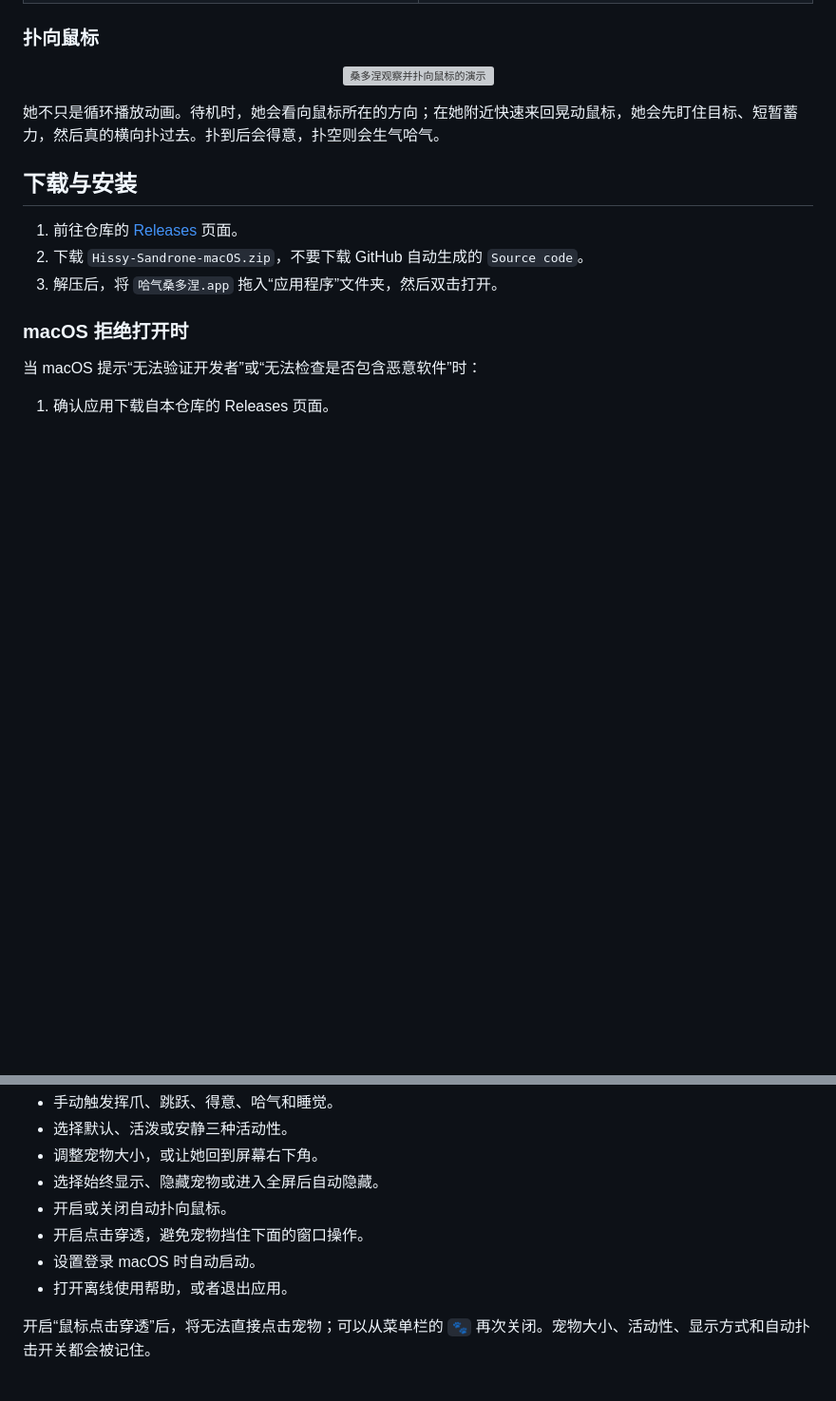
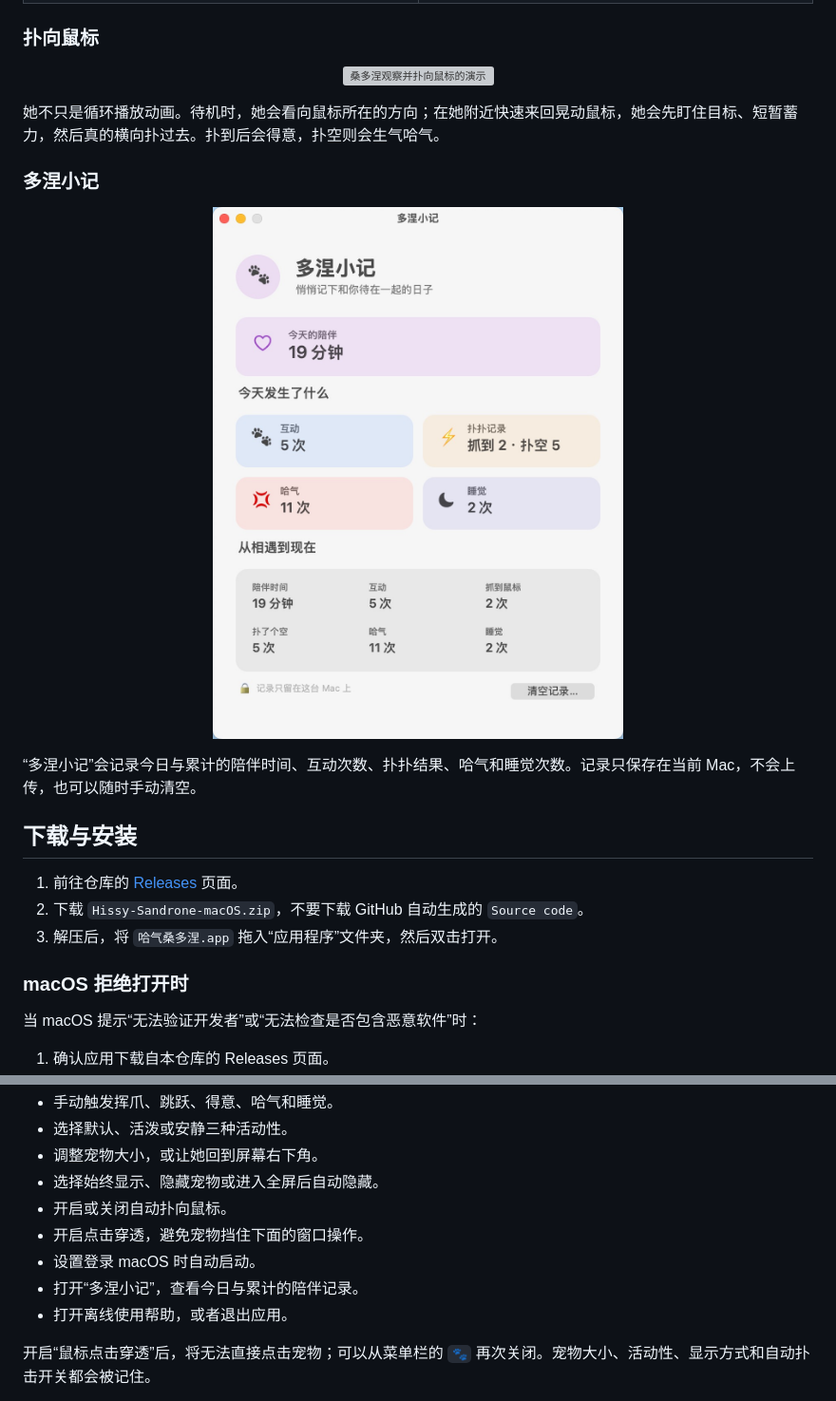
Before and after one commit to YapAmbition/Sandrone-Pet, a Markdown page: README.md, 2 parts joined by grey strips. Shown at 95% size. GitHub-like rendering; pictures changed too: docs/donie-journal.jpg (added); blank space fills up the shorter version; grey boxes are pictures that could not be loaded.

```diff
--- a/README.md
+++ b/README.md
@@ -42,6 +42,14 @@
 
 她不只是循环播放动画。待机时，她会看向鼠标所在的方向；在她附近快速来回晃动鼠标，她会先盯住目标、短暂蓄力，然后真的横向扑过去。扑到后会得意，扑空则会生气哈气。
 
+### 多涅小记
+
+<p align="center">
+  <img src="docs/donie-journal.jpg" width="500" alt="多涅小记面板，展示陪伴时间、互动、扑扑、哈气和睡觉记录">
+</p>
+
+“多涅小记”会记录今日与累计的陪伴时间、互动次数、扑扑结果、哈气和睡觉次数。记录只保存在当前 Mac，不会上传，也可以随时手动清空。
+
 ## 下载与安装
 
 1. 前往仓库的 [Releases](https://github.com/YapAmbition/Sandrone-Pet/releases/latest) 页面。
@@ -84,6 +92,7 @@
 - 开启或关闭自动扑向鼠标。
 - 开启点击穿透，避免宠物挡住下面的窗口操作。
 - 设置登录 macOS 时自动启动。
+- 打开“多涅小记”，查看今日与累计的陪伴记录。
 - 打开离线使用帮助，或者退出应用。
 
 开启“鼠标点击穿透”后，将无法直接点击宠物；可以从菜单栏的 `🐾` 再次关闭。宠物大小、活动性、显示方式和自动扑击开关都会被记住。
```
Also changed, not shown: CHANGELOG.md (+22 -0 lines), 2 other files.
